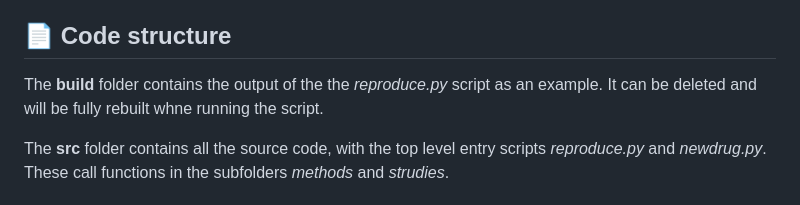
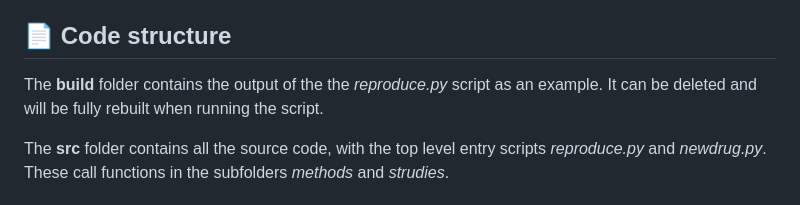
Before and after one commit to openmiblab/tristan-human-modelling, a Markdown page: README.md, the part around one of its changes. GitHub-like rendering.

```diff
--- a/README.md
+++ b/README.md
@@ -49,7 +49,7 @@ In order to **analyse a new drug** with the same method, perform the following s
 
 ## 	📄 Code structure
 
-The **build** folder contains the output of the the *reproduce.py* script as an example. It can be deleted and will be fully rebuilt whne running the script.
+The **build** folder contains the output of the the *reproduce.py* script as an example. It can be deleted and will be fully rebuilt when running the script.
 
 The **src** folder contains all the source code, with the top level entry scripts *reproduce.py* and *newdrug.py*. These call functions in the subfolders *methods* and *strudies*.
 
```
Also changed, not shown: other parts of README.md (+1 -1 lines).
